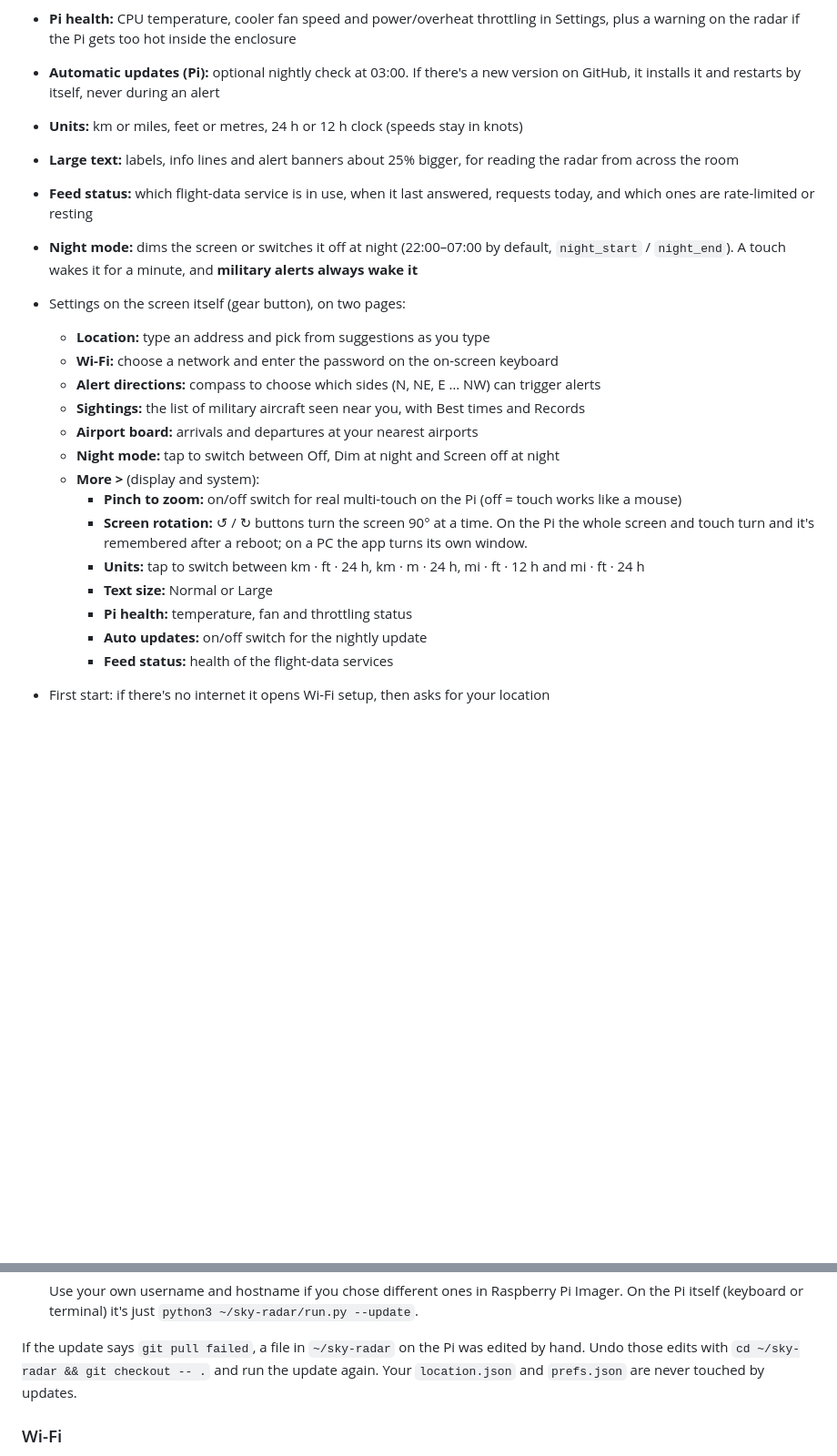
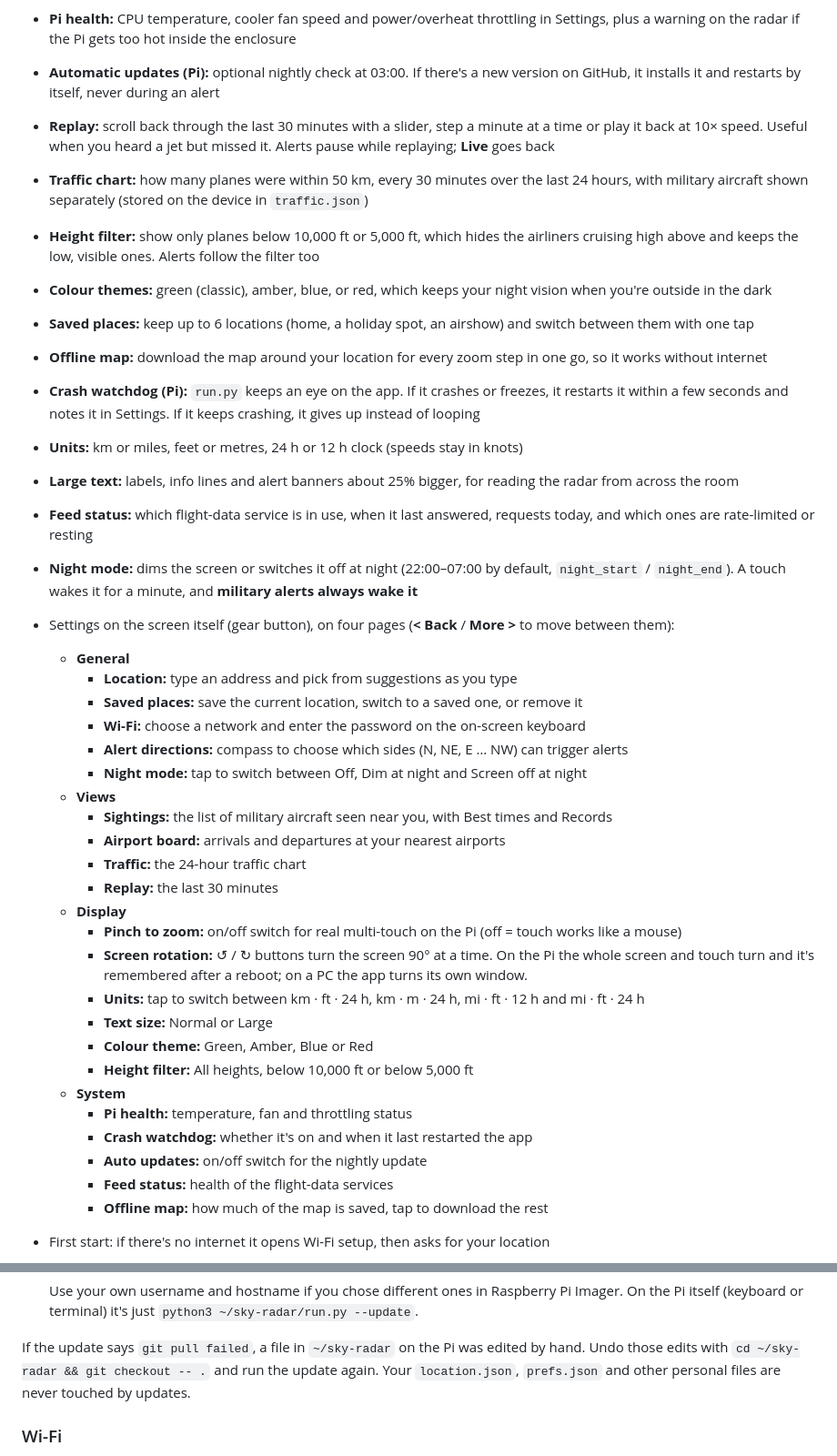
Before and after one commit to siddhesh1008/sky-radar, a Markdown page: README.md, 2 parts joined by grey strips. Shown at 91% size. Rendered like a GitHub page; blank space fills up the shorter version.

```diff
--- a/README.md
+++ b/README.md
@@ -60,28 +63,49 @@ Built for the Waveshare 5" round 1080x1080 HDMI touch display, but it runs on an
   radar if the Pi gets too hot inside the enclosure
 - **Automatic updates (Pi):** optional nightly check at 03:00. If there's a new version on GitHub, it installs it
   and restarts by itself, never during an alert
+- **Replay:** scroll back through the last 30 minutes with a slider, step a minute at a time or play it back at 10×
+  speed. Useful when you heard a jet but missed it. Alerts pause while replaying; **Live** goes back
+- **Traffic chart:** how many planes were within 50 km, every 30 minutes over the last 24 hours, with military
+  aircraft shown separately (stored on the device in `traffic.json`)
+- **Height filter:** show only planes below 10,000 ft or 5,000 ft, which hides the airliners cruising high above
+  and keeps the low, visible ones. Alerts follow the filter too
+- **Colour themes:** green (classic), amber, blue, or red, which keeps your night vision when you're outside in the dark
+- **Saved places:** keep up to 6 locations (home, a holiday spot, an airshow) and switch between them with one tap
+- **Offline map:** download the map around your location for every zoom step in one go, so it works without internet
+- **Crash watchdog (Pi):** `run.py` keeps an eye on the app. If it crashes or freezes, it restarts it within a few
+  seconds and notes it in Settings. If it keeps crashing, it gives up instead of looping
 - **Units:** km or miles, feet or metres, 24 h or 12 h clock (speeds stay in knots)
 - **Large text:** labels, info lines and alert banners about 25% bigger, for reading the radar from across the room
 - **Feed status:** which flight-data service is in use, when it last answered, requests today, and which ones are
   rate-limited or resting
 - **Night mode:** dims the screen or switches it off at night (22:00–07:00 by default, `night_start` / `night_end`).
   A touch wakes it for a minute, and **military alerts always wake it**
-- Settings on the screen itself (gear button), on two pages:
-  - **Location:** type an address and pick from suggestions as you type
-  - **Wi-Fi:** choose a network and enter the password on the on-screen keyboard
-  - **Alert directions:** compass to choose which sides (N, NE, E … NW) can trigger alerts
-  - **Sightings:** the list of military aircraft seen near you, with Best times and Records
-  - **Airport board:** arrivals and departures at your nearest airports
-  - **Night mode:** tap to switch between Off, Dim at night and Screen off at night
-  - **More >** (display and system):
+- Settings on the screen itself (gear button), on four pages (**< Back** / **More >** to move between them):
+  - **General**
+    - **Location:** type an address and pick from suggestions as you type
+    - **Saved places:** save the current location, switch to a saved one, or remove it
+    - **Wi-Fi:** choose a network and enter the password on the on-screen keyboard
+    - **Alert directions:** compass to choose which sides (N, NE, E … NW) can trigger alerts
+    - **Night mode:** tap to switch between Off, Dim at night and Screen off at night
+  - **Views**
+    - **Sightings:** the list of military aircraft seen near you, with Best times and Records
+    - **Airport board:** arrivals and departures at your nearest airports
+    - **Traffic:** the 24-hour traffic chart
+    - **Replay:** the last 30 minutes
+  - **Display**
     - **Pinch to zoom:** on/off switch for real multi-touch on the Pi (off = touch works like a mouse)
     - **Screen rotation:** ↺ / ↻ buttons turn the screen 90° at a time. On the Pi the whole screen and touch turn
       and it's remembered after a reboot; on a PC the app turns its own window.
     - **Units:** tap to switch between km · ft · 24 h, km · m · 24 h, mi · ft · 12 h and mi · ft · 24 h
     - **Text size:** Normal or Large
+    - **Colour theme:** Green, Amber, Blue or Red
+    - **Height filter:** All heights, below 10,000 ft or below 5,000 ft
+  - **System**
     - **Pi health:** temperature, fan and throttling status
+    - **Crash watchdog:** whether it's on and when it last restarted the app
     - **Auto updates:** on/off switch for the nightly update
     - **Feed status:** health of the flight-data services
+    - **Offline map:** how much of the map is saved, tap to download the rest
 - First start: if there's no internet it opens Wi-Fi setup, then asks for your location
 
 ![Alerts: incoming military jet, military jet in your zone, emergency squawk](docs/alerts.png)
@@ -153,7 +181,7 @@ To try the Wi-Fi screens on a PC, start with `SKY_RADAR_FAKE_WIFI=1`. That shows
 
 If the update says `git pull failed`, a file in `~/sky-radar` on the Pi was edited by hand.
 Undo those edits with `cd ~/sky-radar && git checkout -- .` and run the update again.
-Your `location.json` and `prefs.json` are never touched by updates.
+Your `location.json`, `prefs.json` and other personal files are never touched by updates.
 
 ### Wi-Fi
 
```
Also changed, not shown: other parts of README.md (+13 -4 lines), docs/settings.png, 4 other files.
